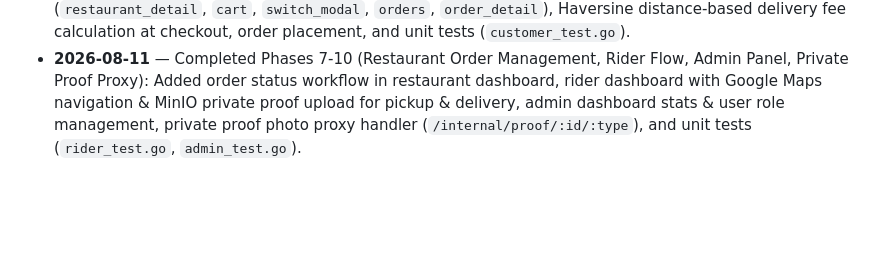
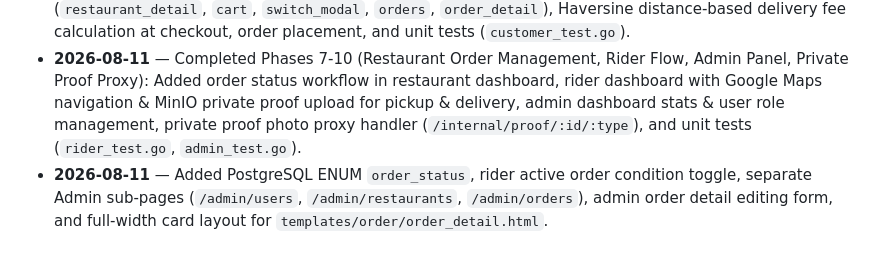
Before and after one commit to dreamoutbox/delivery-app, a Markdown page: AGENTS.md, the part around the change. Rendered like a GitHub page; blank space fills up the shorter version.

Commit message:
docs: update AGENTS.md memory section

```diff
--- a/AGENTS.md
+++ b/AGENTS.md
@@ -70,3 +70,4 @@ templates/       # html/template files
 - **2026-08-11** — Completed Phase 4 (Restaurant & Menu): Created `internal/handlers/restaurant.go`, `templates/restaurant/dashboard.html` with restaurant profile edit & MinIO public image upload, menu items CRUD & MinIO upload, `/restaurant` routes under `RequireRole(restaurant, admin)`, and unit test (`restaurant_test.go`).
 - **2026-08-11** — Completed Phase 5 & 6 (Customer Browse, Basket & Checkout): Created `internal/session/basket.go` session storage, `internal/handlers/customer.go`, customer templates (`restaurant_detail`, `cart`, `switch_modal`, `orders`, `order_detail`), Haversine distance-based delivery fee calculation at checkout, order placement, and unit tests (`customer_test.go`).
 - **2026-08-11** — Completed Phases 7-10 (Restaurant Order Management, Rider Flow, Admin Panel, Private Proof Proxy): Added order status workflow in restaurant dashboard, rider dashboard with Google Maps navigation & MinIO private proof upload for pickup & delivery, admin dashboard stats & user role management, private proof photo proxy handler (`/internal/proof/:id/:type`), and unit tests (`rider_test.go`, `admin_test.go`).
+- **2026-08-11** — Added PostgreSQL ENUM `order_status`, rider active order condition toggle, separate Admin sub-pages (`/admin/users`, `/admin/restaurants`, `/admin/orders`), admin order detail editing form, and full-width card layout for `templates/order/order_detail.html`.
```
